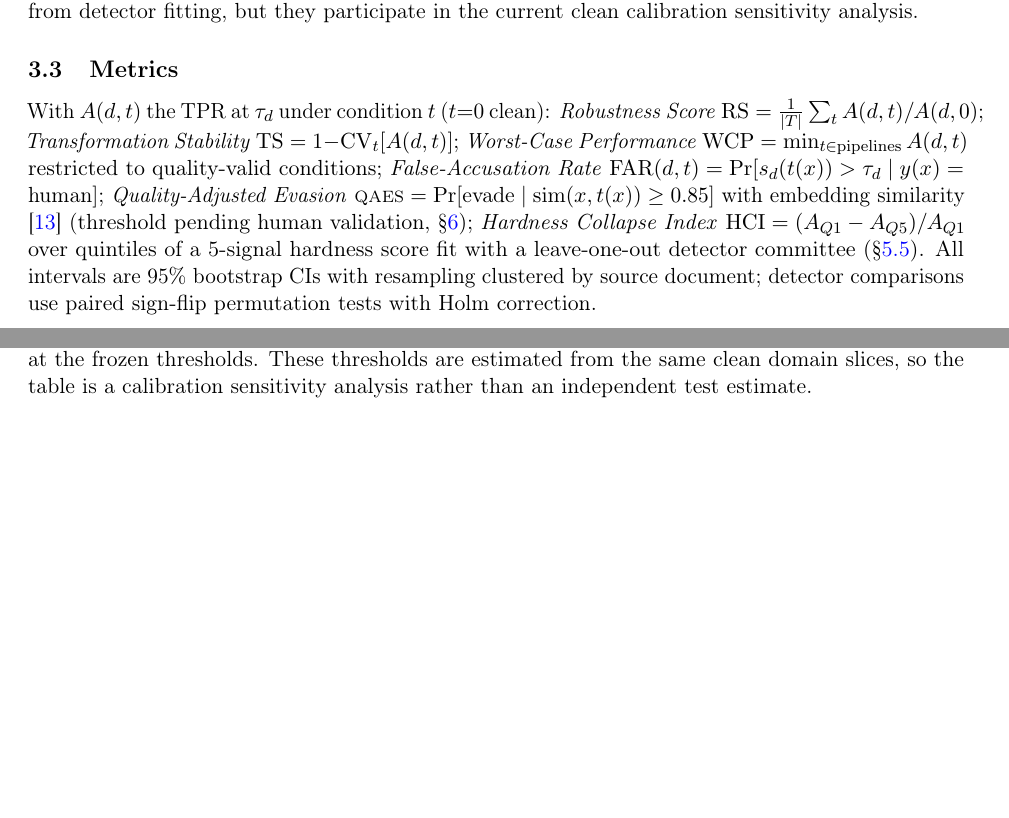
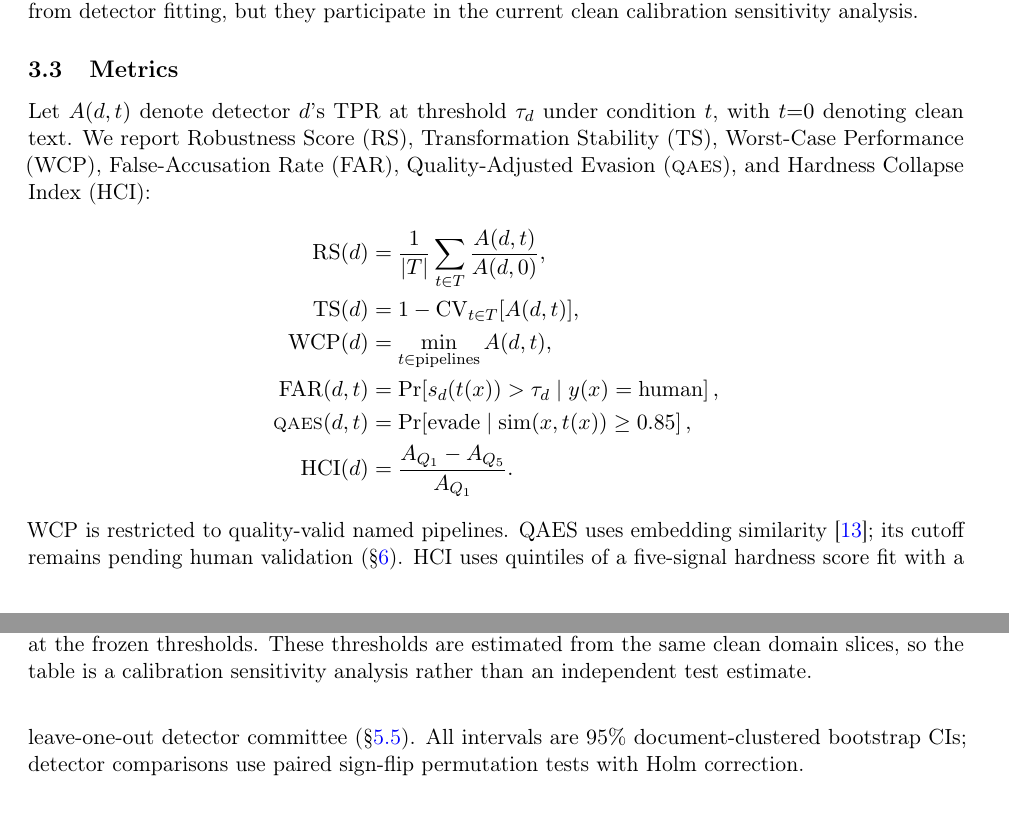
Before and after one commit to razon1494/stress-test, a LaTeX paper (paper/main.tex): two parts of pages 3 and 4 of 8, joined at a grey line, cut so that both start at the same text, the shorter picture padded with empty space. Compiled offline with pdfLaTeX.

Commit message:
Fix metrics formula layout

```diff
--- a/paper/main.tex
+++ b/paper/main.tex
@@ -200,20 +200,26 @@ document. The fairness corpora are held out from detector fitting, but they
 participate in the current clean calibration sensitivity analysis.
 
 \subsection{Metrics}
-With $A(d,t)$ the TPR at $\tau_d$ under condition $t$ ($t{=}0$ clean):
-\emph{Robustness Score} $\mathrm{RS} = \frac{1}{|T|}\sum_t A(d,t)/A(d,0)$;
-\emph{Transformation Stability} $\mathrm{TS} = 1 - \mathrm{CV}_t[A(d,t)]$;
-\emph{Worst-Case Performance} $\mathrm{WCP} = \min_{t \in \text{pipelines}} A(d,t)$
-restricted to quality-valid conditions;
-\emph{False-Accusation Rate} $\mathrm{FAR}(d,t) = \Pr[s_d(t(x)) > \tau_d \mid y(x)=\text{human}]$;
-\emph{Quality-Adjusted Evasion} $\qaes = \Pr[\text{evade} \mid \mathrm{sim}(x, t(x)) \geq 0.85]$
-with embedding similarity \citep{reimers2019sentencebert} (threshold pending
-human validation, \S\ref{sec:limitations});
-\emph{Hardness Collapse Index} $\mathrm{HCI} = (A_{Q1} - A_{Q5})/A_{Q1}$ over
-quintiles of a 5-signal hardness score fit with a leave-one-out detector
-committee (\S\ref{sec:hardness}). All intervals are 95\% bootstrap CIs with
-resampling clustered by source document; detector comparisons use paired
-sign-flip permutation tests with Holm correction.
+Let $A(d,t)$ denote detector $d$'s TPR at threshold $\tau_d$ under condition
+$t$, with $t{=}0$ denoting clean text. We report Robustness Score (RS),
+Transformation Stability (TS), Worst-Case Performance (WCP), False-Accusation
+Rate (FAR), Quality-Adjusted Evasion (\qaes), and Hardness Collapse Index (HCI):
+\begin{align*}
+\mathrm{RS}(d)   &= \frac{1}{|T|}\sum_{t \in T}\frac{A(d,t)}{A(d,0)}, \\
+\mathrm{TS}(d)   &= 1-\mathrm{CV}_{t \in T}[A(d,t)], \\
+\mathrm{WCP}(d)  &= \min_{t \in \text{pipelines}} A(d,t), \\
+\mathrm{FAR}(d,t)&= \Pr\!\left[s_d(t(x))>\tau_d \mid y(x)=\mathrm{human}\right], \\
+\qaes(d,t)       &= \Pr\!\left[\mathrm{evade} \mid
+  \mathrm{sim}(x,t(x))\geq0.85\right], \\
+\mathrm{HCI}(d)  &= \frac{A_{Q_1}-A_{Q_5}}{A_{Q_1}}.
+\end{align*}
+WCP is restricted to quality-valid named pipelines. QAES uses embedding
+similarity \citep{reimers2019sentencebert}; its cutoff remains pending human
+validation (\S\ref{sec:limitations}). HCI uses quintiles of a five-signal
+hardness score fit with a leave-one-out detector committee
+(\S\ref{sec:hardness}). All intervals are 95\% document-clustered bootstrap
+CIs; detector comparisons use paired sign-flip permutation tests with Holm
+correction.
 
 \section{Experimental Setup}
 \label{sec:setup}
```
